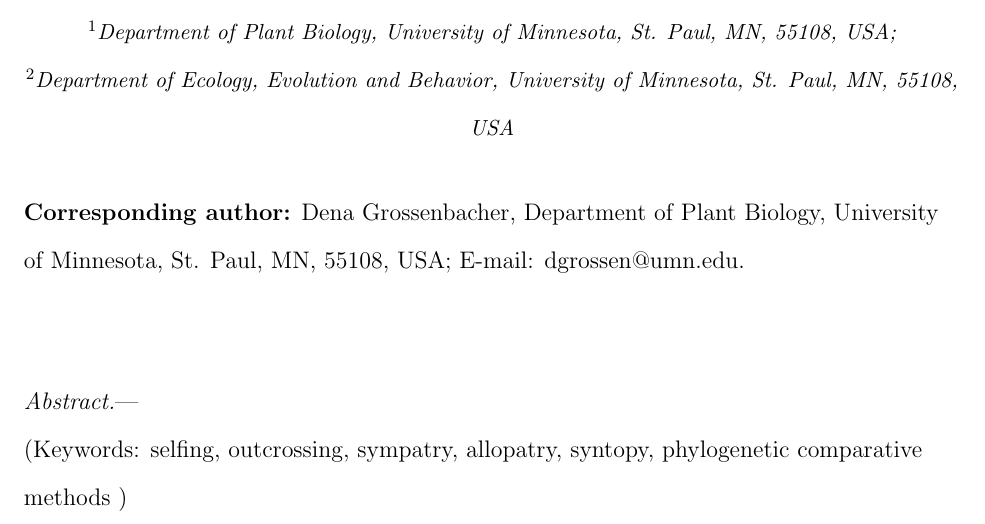
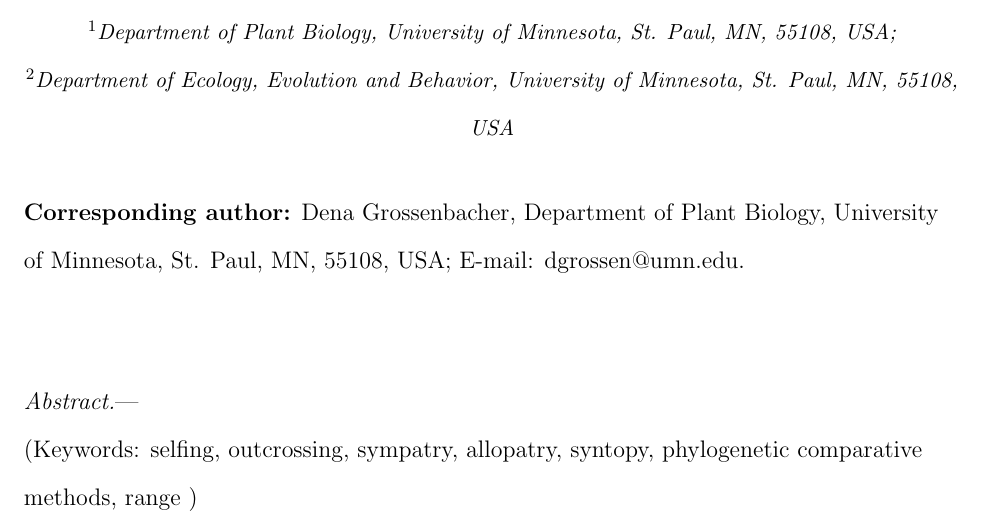
Before and after one commit to denagros/geography.of.mating.systems, a LaTeX document (geoms.manuscript.tex): part of page 1 of 5, cut so that both start at the same text. Compiled offline with pdfLaTeX; a missing bibliography style is replaced by a similar one.

Commit message:
added range to keywords

```diff
--- a/geoms.manuscript.tex
+++ b/geoms.manuscript.tex
@@ -124,7 +124,7 @@
 \vspace{0.5in}
 
 \subsubsection{Abstract}  \\
-\noindent (Keywords: selfing, outcrossing, sympatry, allopatry, syntopy, phylogenetic comparative methods )\\
+\noindent (Keywords: selfing, outcrossing, sympatry, allopatry, syntopy, phylogenetic comparative methods, range )\\
 
 % Points of View do not have abstracts but they should include
 % Keywords.
```
